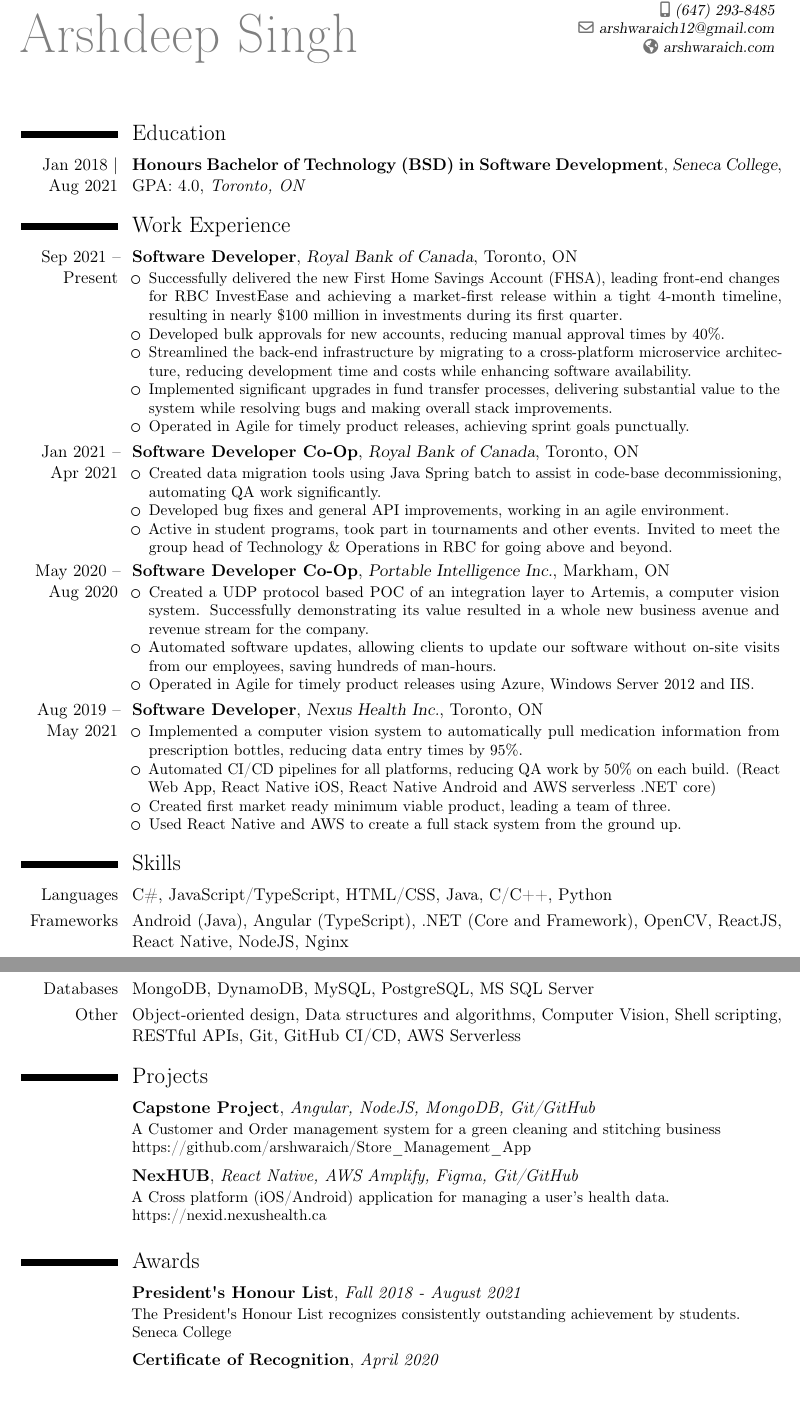
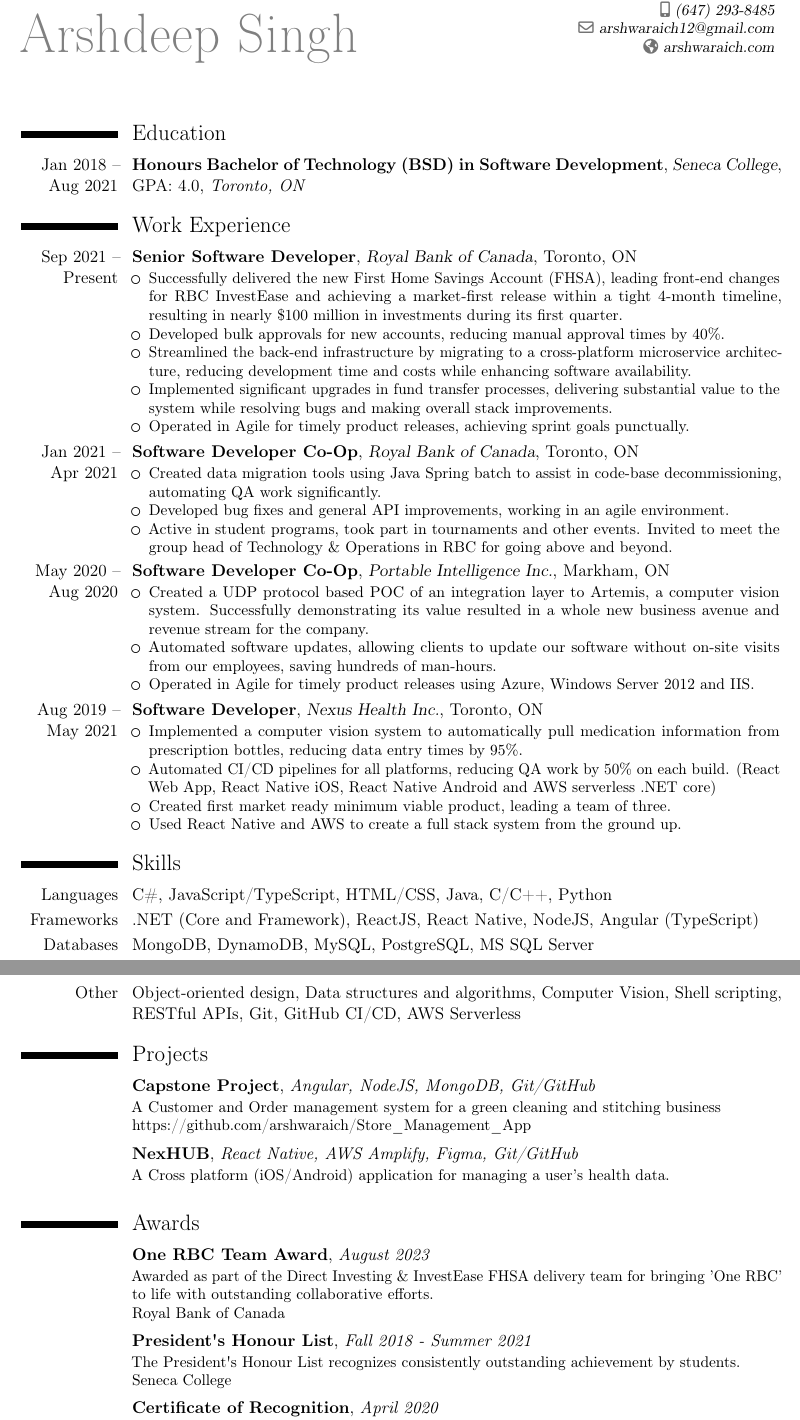
Before and after one commit to arshwaraich/Resume, a LaTeX CV (LaTeX/resume.tex): two parts of pages 1 and 2 of 2, joined at a grey line, cut so that both start at the same text. Compiled offline with pdfLaTeX.

Commit message:
Updated resume

```diff
--- a/LaTeX/resume.tex
+++ b/LaTeX/resume.tex
@@ -19,7 +19,7 @@
 
 \section{Education}
 \cventry
-{Jan 2018 | Aug 2021}
+{Jan 2018 -- Aug 2021}
 {Honours Bachelor of Technology (BSD) in Software Development}
 {Seneca College}
 {GPA: 4.0}
@@ -28,7 +28,7 @@
 \section{Work Experience}
 \cventry
 {Sep 2021 -- Present}
-{Software Developer}
+{Senior Software Developer}
 {Royal Bank of Canada}
 {Toronto, ON}
 {}
@@ -75,7 +75,7 @@
 	\end{itemize}}
 \section{Skills}
 \cvitem{Languages}{C\#, JavaScript/TypeScript, HTML/CSS, Java, C/C++, Python}
-\cvitem{Frameworks}{Android (Java), Angular (TypeScript), .NET (Core and Framework), OpenCV, ReactJS, React Native, NodeJS, Nginx}
+\cvitem{Frameworks}{.NET (Core and Framework), ReactJS, React Native, NodeJS, Angular (TypeScript)}
 \cvitem{Databases}{MongoDB, DynamoDB, MySQL, PostgreSQL, MS SQL Server}
 \cvitem{Other}{Object-oriented design, Data structures and algorithms, Computer Vision, Shell scripting, RESTful APIs, Git, GitHub CI/CD, AWS Serverless}
 \section{Projects}
@@ -93,14 +93,22 @@
 {}
 {\textit{React Native, AWS Amplify, Figma, Git/GitHub}}
 {}
-{A Cross platform (iOS/Android) application for managing a user's health data.\\https://nexid.nexushealth.ca}
+{A Cross platform (iOS/Android) application for managing a user's health data.}
 \vspace{1mm}
 \section{Awards}
 \cventry
 {}
+{One RBC Team Award}
+{}
+{\textit{August 2023}}
+{}
+{Awarded as part of the Direct Investing \& InvestEase FHSA delivery team for bringing 'One RBC' to life with outstanding collaborative efforts.\\Royal Bank of Canada}
+\vspace{1mm}
+\cventry
+{}
 {President\textquotesingle{}s Honour List}
 {}
-{\textit{Fall 2018 - August 2021}}
+{\textit{Fall 2018 - Summer 2021}}
 {}
 {The President\textquotesingle{}s Honour List recognizes consistently outstanding achievement by students.\\Seneca College}
 \vspace{1mm}
```
Also changed, not shown: README.md, resume.pdf.
